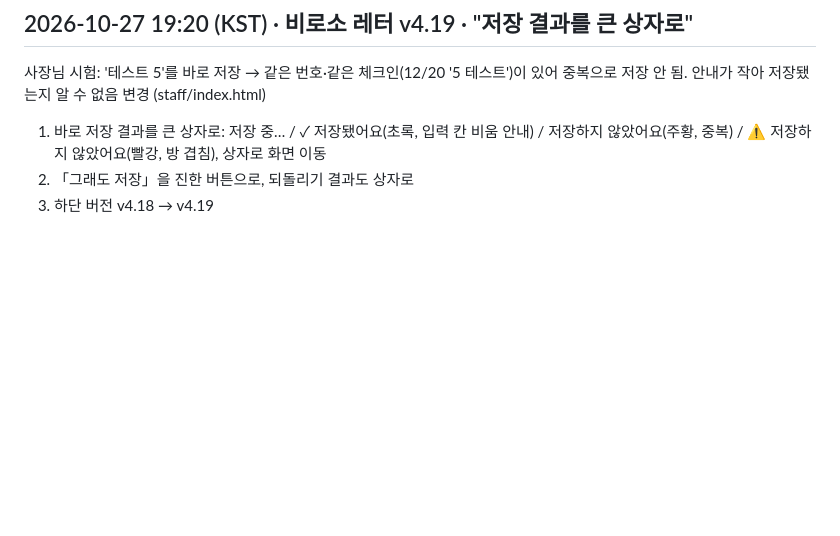
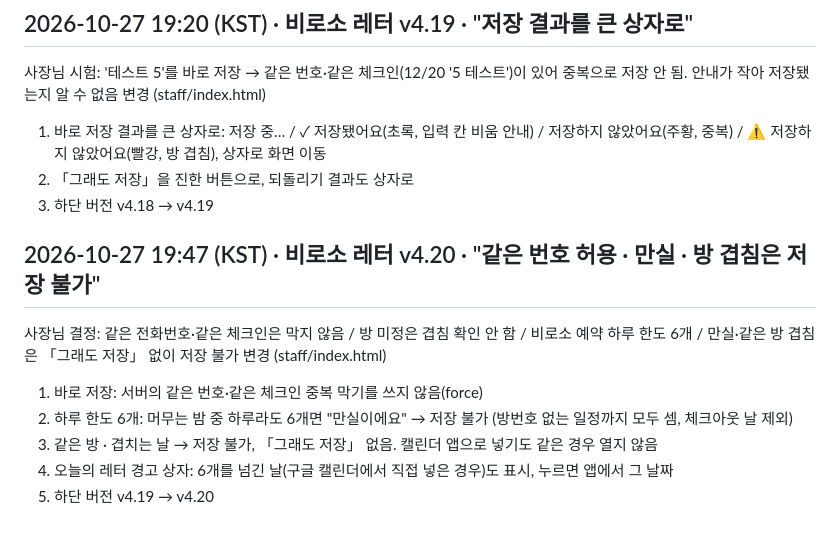
Before and after one commit to e-nate1004/biroso433, a Markdown page: CHANGELOG.md, the part around the change. Drawn GitHub-style; blank space fills up the shorter version.

Commit message:
CHANGELOG v4.20
Co-Authored-By: Claude Opus 5.5 <noreply@anthropic.com>
Claude-Session: https://claude.ai/code/session_01CyeusLQrLcDGjzh5uJUaGJ

```diff
--- a/CHANGELOG.md
+++ b/CHANGELOG.md
@@ -294,3 +294,12 @@
 1. 바로 저장 결과를 큰 상자로: 저장 중… / ✓ 저장됐어요(초록, 입력 칸 비움 안내) / 저장하지 않았어요(주황, 중복) / ⚠ 저장하지 않았어요(빨강, 방 겹침), 상자로 화면 이동
 2. 「그래도 저장」을 진한 버튼으로, 되돌리기 결과도 상자로
 3. 하단 버전 v4.18 → v4.19
+
+## 2026-10-27 19:47 (KST) · 비로소 레터 v4.20 · "같은 번호 허용 · 만실 · 방 겹침은 저장 불가"
+사장님 결정: 같은 전화번호·같은 체크인은 막지 않음 / 방 미정은 겹침 확인 안 함 / 비로소 예약 하루 한도 6개 / 만실·같은 방 겹침은 「그래도 저장」 없이 저장 불가
+변경 (staff/index.html)
+1. 바로 저장: 서버의 같은 번호·같은 체크인 중복 막기를 쓰지 않음(force)
+2. 하루 한도 6개: 머무는 밤 중 하루라도 6개면 "만실이에요" → 저장 불가 (방번호 없는 일정까지 모두 셈, 체크아웃 날 제외)
+3. 같은 방 · 겹치는 날 → 저장 불가, 「그래도 저장」 없음. 캘린더 앱으로 넣기도 같은 경우 열지 않음
+4. 오늘의 레터 경고 상자: 6개를 넘긴 날(구글 캘린더에서 직접 넣은 경우)도 표시, 누르면 앱에서 그 날짜
+5. 하단 버전 v4.19 → v4.20
```
